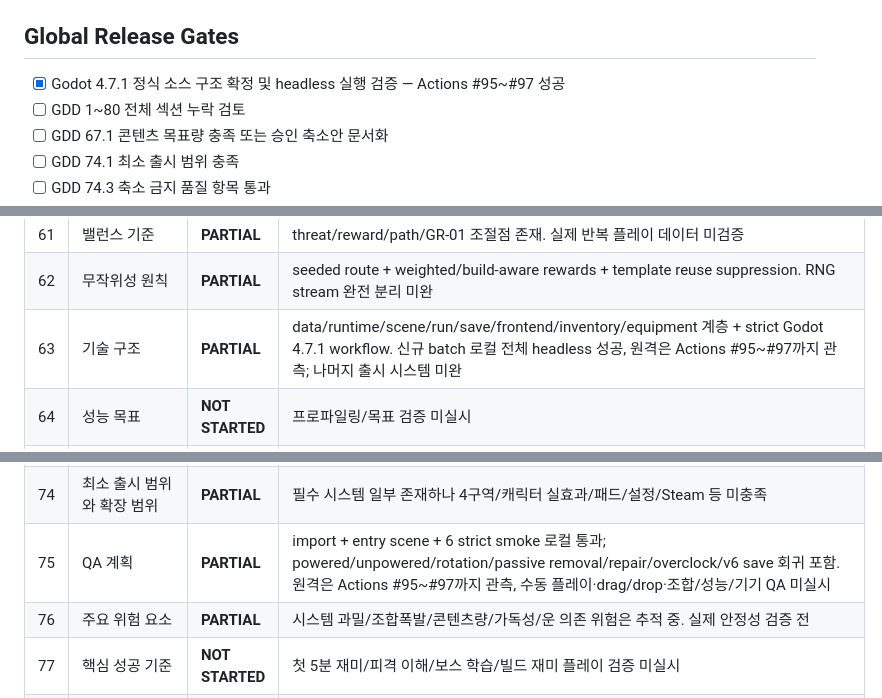
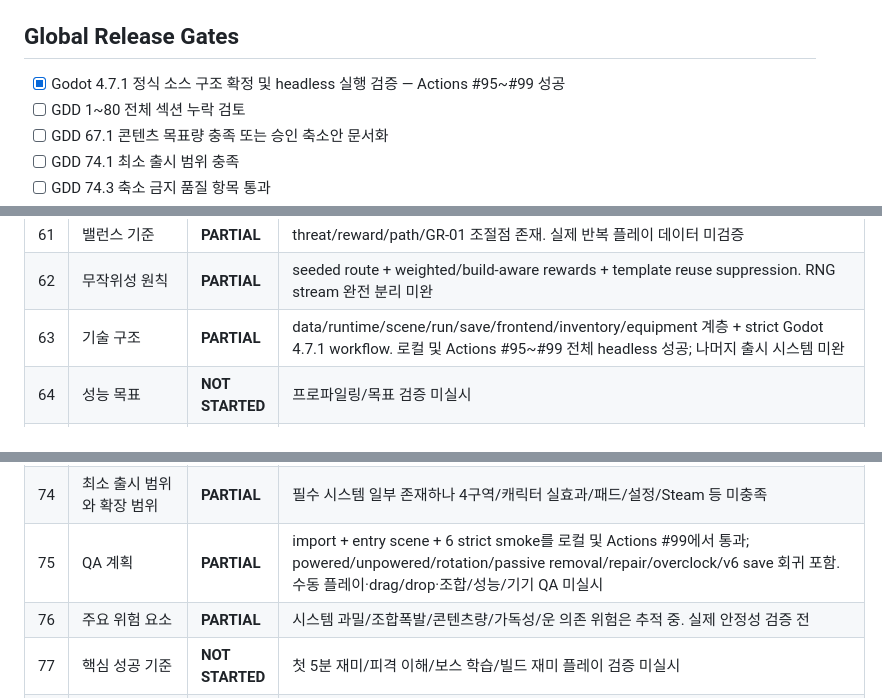
Before and after one commit to donly987647-max/Topdown-roguelite, a Markdown page: docs/GDD_COVERAGE.md, 3 parts joined by grey strips. GitHub-like rendering.

Commit message:
Record green equipment validation

```diff
--- a/docs/GDD_COVERAGE.md
+++ b/docs/GDD_COVERAGE.md
@@ -10,7 +10,7 @@
 - 실제 Godot 실행 성공을 확인하지 못한 기능은 `VALIDATED`로 올리지 않는다.
 
 ## Global Release Gates
-- [x] Godot 4.7.1 정식 소스 구조 확정 및 headless 실행 검증 — Actions #95~#97 성공
+- [x] Godot 4.7.1 정식 소스 구조 확정 및 headless 실행 검증 — Actions #95~#99 성공
 - [ ] GDD 1~80 전체 섹션 누락 검토
 - [ ] GDD 67.1 콘텐츠 목표량 충족 또는 승인 축소안 문서화
 - [ ] GDD 74.1 최소 출시 범위 충족
@@ -86,7 +86,7 @@
 | 60 | 일일 시드와 도전 | **PARTIAL** | seed 기반 RunGraph 지원. daily 규칙/리더보드 미완 |
 | 61 | 밸런스 기준 | **PARTIAL** | threat/reward/path/GR-01 조절점 존재. 실제 반복 플레이 데이터 미검증 |
 | 62 | 무작위성 원칙 | **PARTIAL** | seeded route + weighted/build-aware rewards + template reuse suppression. RNG stream 완전 분리 미완 |
-| 63 | 기술 구조 | **PARTIAL** | data/runtime/scene/run/save/frontend/inventory/equipment 계층 + strict Godot 4.7.1 workflow. 신규 batch 로컬 전체 headless 성공, 원격은 Actions #95~#97까지 관측; 나머지 출시 시스템 미완 |
+| 63 | 기술 구조 | **PARTIAL** | data/runtime/scene/run/save/frontend/inventory/equipment 계층 + strict Godot 4.7.1 workflow. 로컬 및 Actions #95~#99 전체 headless 성공; 나머지 출시 시스템 미완 |
 | 64 | 성능 목표 | **NOT STARTED** | 프로파일링/목표 검증 미실시 |
 | 65 | 화면 비율과 디스플레이 | **PARTIAL** | 1920×1080 viewport/1280×720 window/canvas stretch. 비율/UI scale QA 미완 |
 | 66 | Steam 출시 기능 | **NOT STARTED** | GDD 기준 미구현 |
@@ -98,7 +98,7 @@
 | 72 | 개발 단계 | **PARTIAL** | P2 one-zone 구조는 frontend→run/inventory→boss→result까지 연결되고 로컬/Actions Godot 4.7.1 headless 실행 성공. P2 완료 판정에는 3회 완주·저장 재실행·기기 QA가 남음 |
 | 73 | 권장 팀 구성 | **NOT STARTED** | 구현 대상이 아닌 제작 계획 문서 항목 |
 | 74 | 최소 출시 범위와 확장 범위 | **PARTIAL** | 필수 시스템 일부 존재하나 4구역/캐릭터 실효과/패드/설정/Steam 등 미충족 |
-| 75 | QA 계획 | **PARTIAL** | import + entry scene + 6 strict smoke 로컬 통과; powered/unpowered/rotation/passive removal/repair/overclock/v6 save 회귀 포함. 원격은 Actions #95~#97까지 관측, 수동 플레이·drag/drop·조합/성능/기기 QA 미실시 |
+| 75 | QA 계획 | **PARTIAL** | import + entry scene + 6 strict smoke를 로컬 및 Actions #99에서 통과; powered/unpowered/rotation/passive removal/repair/overclock/v6 save 회귀 포함. 수동 플레이·drag/drop·조합/성능/기기 QA 미실시 |
 | 76 | 주요 위험 요소 | **PARTIAL** | 시스템 과밀/조합폭발/콘텐츠량/가독성/운 의존 위험은 추적 중. 실제 안정성 검증 전 |
 | 77 | 핵심 성공 기준 | **NOT STARTED** | 첫 5분 재미/피격 이해/보스 학습/빌드 재미 플레이 검증 미실시 |
 | 78 | 최종 제품 정의 | **NOT STARTED** | 출시 정의 미충족 |
```
Also changed, not shown: other parts of docs/GDD_COVERAGE.md (+1 -1 lines), PROJECT.md (+2 -2 lines).
